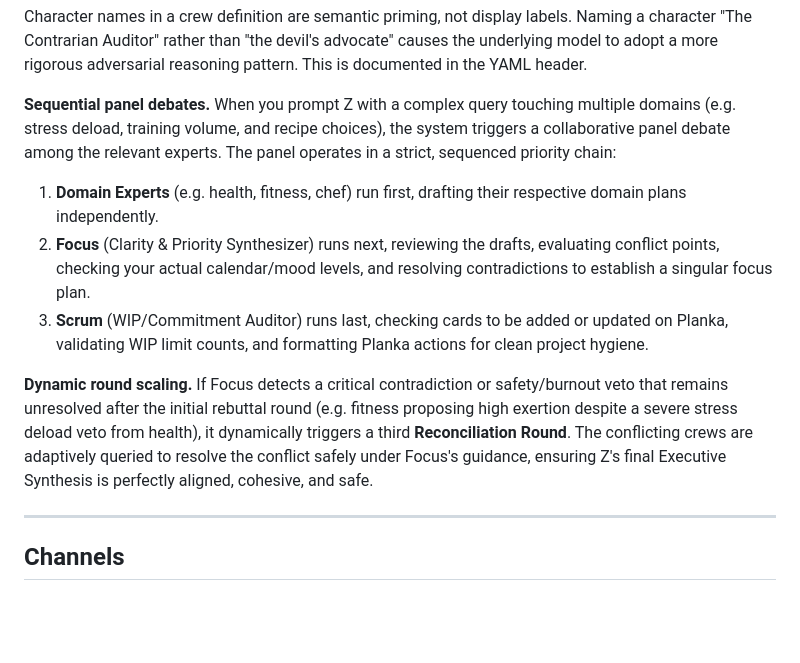
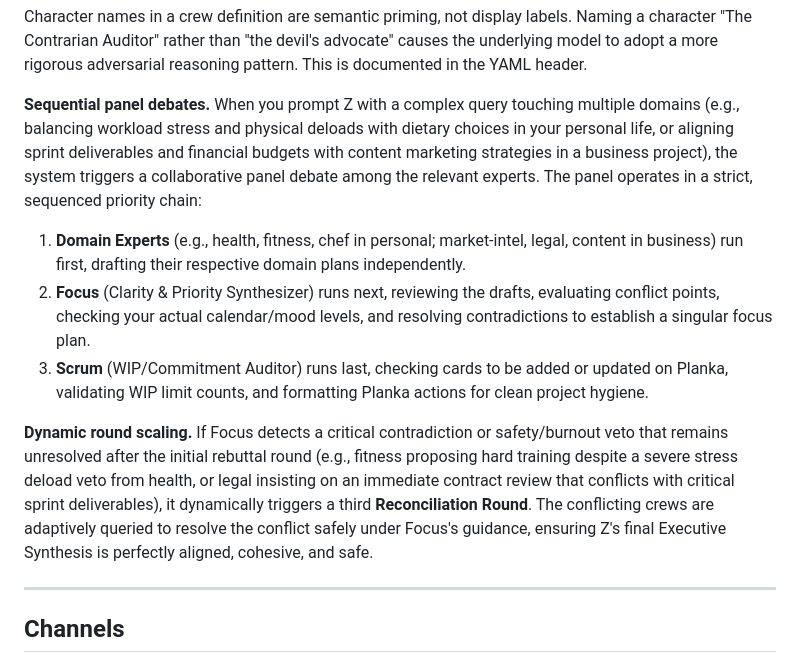
Before and after one commit to niklasbrandt/openzero, a Markdown page: README.md, the part around the change. Rendered like a GitHub page; blank space fills up the shorter version.

Commit message:
docs: enrich sequential debate and round scaling examples in README

```diff
--- a/README.md
+++ b/README.md
@@ -235,12 +235,12 @@ Each crew specifies which briefing cadence it feeds (`feeds_briefing: "/day"`, `
 
 Character names in a crew definition are semantic priming, not display labels. Naming a character "The Contrarian Auditor" rather than "the devil's advocate" causes the underlying model to adopt a more rigorous adversarial reasoning pattern. This is documented in the YAML header.
 
-**Sequential panel debates.** When you prompt Z with a complex query touching multiple domains (e.g. stress deload, training volume, and recipe choices), the system triggers a collaborative panel debate among the relevant experts. The panel operates in a strict, sequenced priority chain:
-1. **Domain Experts** (e.g. health, fitness, chef) run first, drafting their respective domain plans independently.
+**Sequential panel debates.** When you prompt Z with a complex query touching multiple domains (e.g., balancing workload stress and physical deloads with dietary choices in your personal life, or aligning sprint deliverables and financial budgets with content marketing strategies in a business project), the system triggers a collaborative panel debate among the relevant experts. The panel operates in a strict, sequenced priority chain:
+1. **Domain Experts** (e.g., health, fitness, chef in personal; market-intel, legal, content in business) run first, drafting their respective domain plans independently.
 2. **Focus** (Clarity & Priority Synthesizer) runs next, reviewing the drafts, evaluating conflict points, checking your actual calendar/mood levels, and resolving contradictions to establish a singular focus plan.
 3. **Scrum** (WIP/Commitment Auditor) runs last, checking cards to be added or updated on Planka, validating WIP limit counts, and formatting Planka actions for clean project hygiene.
 
-**Dynamic round scaling.** If Focus detects a critical contradiction or safety/burnout veto that remains unresolved after the initial rebuttal round (e.g. fitness proposing high exertion despite a severe stress deload veto from health), it dynamically triggers a third **Reconciliation Round**. The conflicting crews are adaptively queried to resolve the conflict safely under Focus's guidance, ensuring Z's final Executive Synthesis is perfectly aligned, cohesive, and safe.
+**Dynamic round scaling.** If Focus detects a critical contradiction or safety/burnout veto that remains unresolved after the initial rebuttal round (e.g., fitness proposing hard training despite a severe stress deload veto from health, or legal insisting on an immediate contract review that conflicts with critical sprint deliverables), it dynamically triggers a third **Reconciliation Round**. The conflicting crews are adaptively queried to resolve the conflict safely under Focus's guidance, ensuring Z's final Executive Synthesis is perfectly aligned, cohesive, and safe.
 
 ---
 
```
